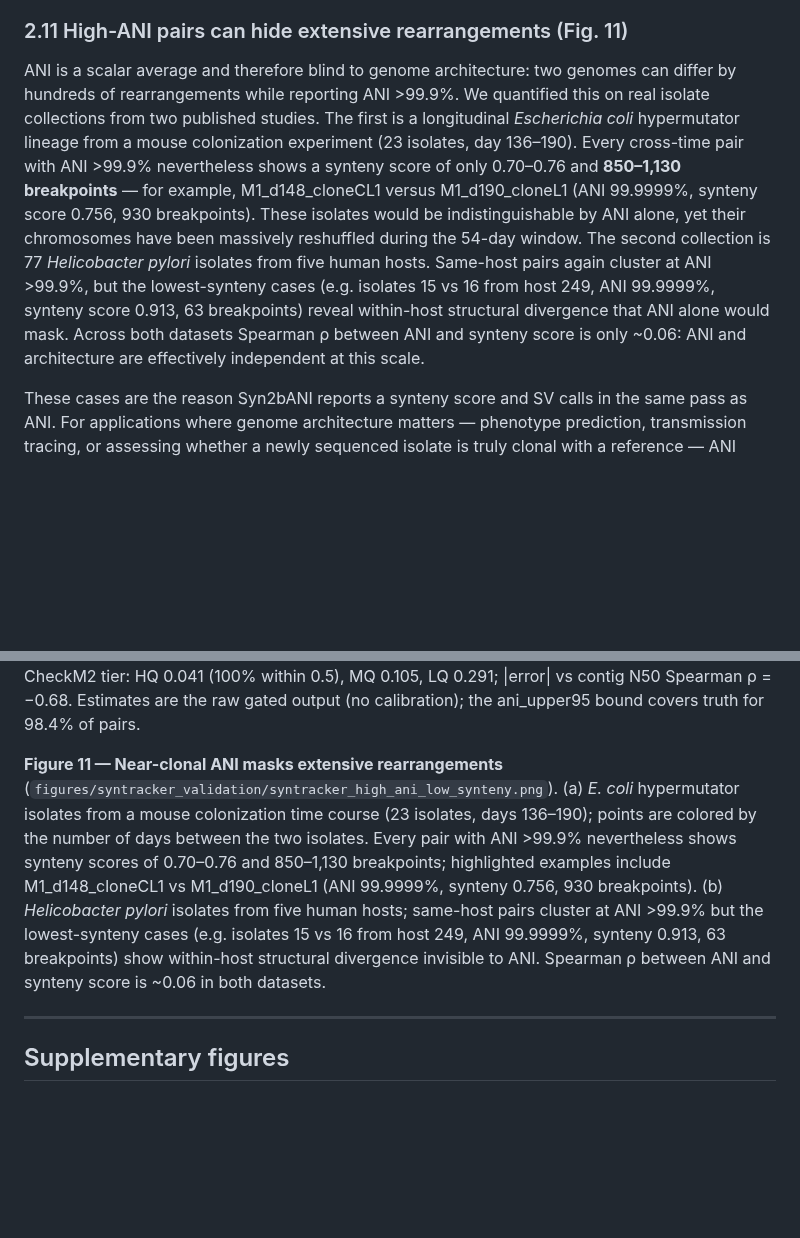
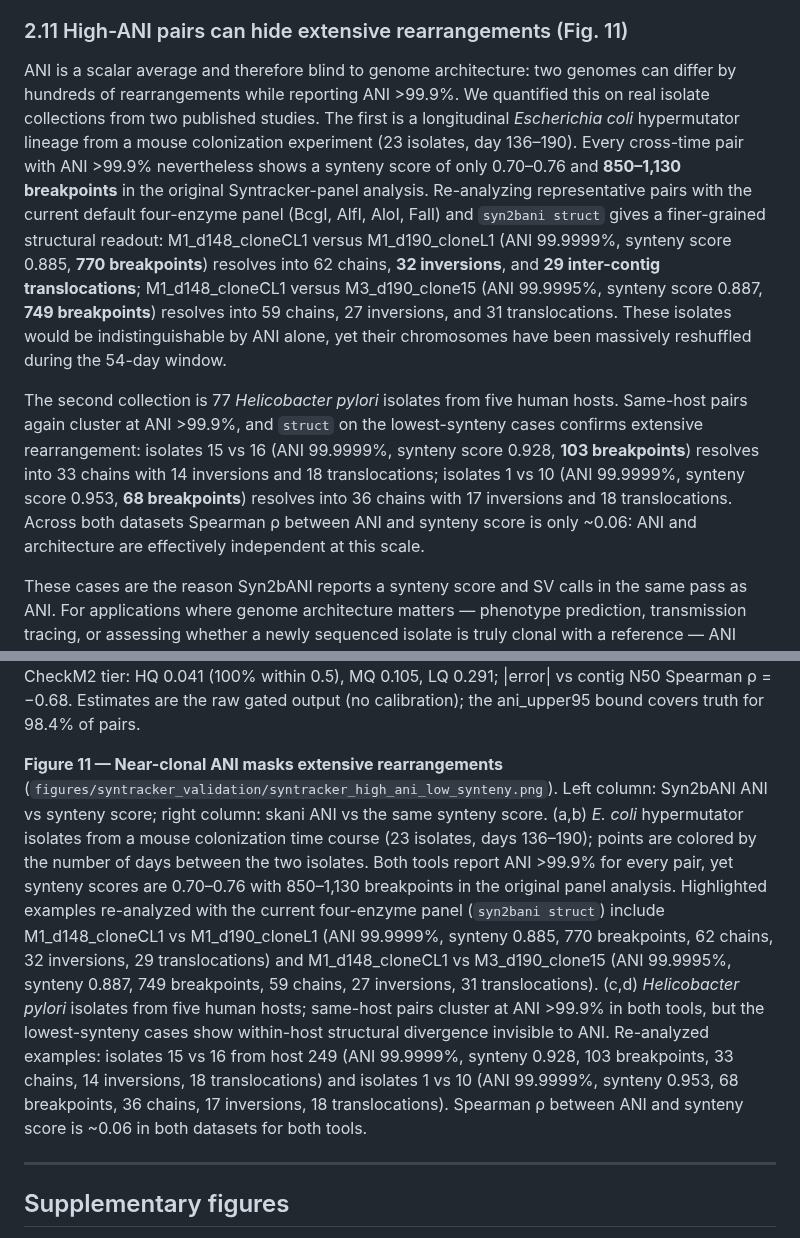
Before and after one commit to HuangShiLab/Syn2bANI-paper, a Markdown page: paper/manuscript.md, 2 parts joined by grey strips. Rendered like a GitHub page; blank space fills up the shorter version.

```diff
--- a/paper/manuscript.md
+++ b/paper/manuscript.md
@@ -125,7 +125,9 @@ Overall MAE against ANIm is **0.163** for Syn2bANI (median |error| 0.092; 94.2%
 
 ### 2.11 High-ANI pairs can hide extensive rearrangements (Fig. 11)
 
-ANI is a scalar average and therefore blind to genome architecture: two genomes can differ by hundreds of rearrangements while reporting ANI >99.9%. We quantified this on real isolate collections from two published studies. The first is a longitudinal *Escherichia coli* hypermutator lineage from a mouse colonization experiment (23 isolates, day 136–190). Every cross-time pair with ANI >99.9% nevertheless shows a synteny score of only 0.70–0.76 and **850–1,130 breakpoints** — for example, M1_d148_cloneCL1 versus M1_d190_cloneL1 (ANI 99.9999%, synteny score 0.756, 930 breakpoints). These isolates would be indistinguishable by ANI alone, yet their chromosomes have been massively reshuffled during the 54-day window. The second collection is 77 *Helicobacter pylori* isolates from five human hosts. Same-host pairs again cluster at ANI >99.9%, but the lowest-synteny cases (e.g. isolates 15 vs 16 from host 249, ANI 99.9999%, synteny score 0.913, 63 breakpoints) reveal within-host structural divergence that ANI alone would mask. Across both datasets Spearman ρ between ANI and synteny score is only ~0.06: ANI and architecture are effectively independent at this scale.
+ANI is a scalar average and therefore blind to genome architecture: two genomes can differ by hundreds of rearrangements while reporting ANI >99.9%. We quantified this on real isolate collections from two published studies. The first is a longitudinal *Escherichia coli* hypermutator lineage from a mouse colonization experiment (23 isolates, day 136–190). Every cross-time pair with ANI >99.9% nevertheless shows a synteny score of only 0.70–0.76 and **850–1,130 breakpoints** in the original Syntracker-panel analysis. Re-analyzing representative pairs with the current default four-enzyme panel (BcgI, AlfI, AloI, FalI) and `syn2bani struct` gives a finer-grained structural readout: M1_d148_cloneCL1 versus M1_d190_cloneL1 (ANI 99.9999%, synteny score 0.885, **770 breakpoints**) resolves into 62 chains, **32 inversions**, and **29 inter-contig translocations**; M1_d148_cloneCL1 versus M3_d190_clone15 (ANI 99.9995%, synteny score 0.887, **749 breakpoints**) resolves into 59 chains, 27 inversions, and 31 translocations. These isolates would be indistinguishable by ANI alone, yet their chromosomes have been massively reshuffled during the 54-day window.
+
+The second collection is 77 *Helicobacter pylori* isolates from five human hosts. Same-host pairs again cluster at ANI >99.9%, and `struct` on the lowest-synteny cases confirms extensive rearrangement: isolates 15 vs 16 (ANI 99.9999%, synteny score 0.928, **103 breakpoints**) resolves into 33 chains with 14 inversions and 18 translocations; isolates 1 vs 10 (ANI 99.9999%, synteny score 0.953, **68 breakpoints**) resolves into 36 chains with 17 inversions and 18 translocations. Across both datasets Spearman ρ between ANI and synteny score is only ~0.06: ANI and architecture are effectively independent at this scale.
 
 These cases are the reason Syn2bANI reports a synteny score and SV calls in the same pass as ANI. For applications where genome architecture matters — phenotype prediction, transmission tracing, or assessing whether a newly sequenced isolate is truly clonal with a reference — ANI should be read alongside the structural output, not instead of it.
 
@@ -227,7 +229,7 @@ Syn2bANI is implemented in Rust (edition 2021) with needletail [13] for FASTA pa
 
 **Figure 10 — Accuracy on binned metagenomes (695 CAMI2 MAGs vs dnadiff ANIm)** (`figures/report/mag_validation.png`). Thirty-five CAMI2 samples (25 strain-madness, 10 marine) assembled with MEGAHIT, binned with MetaBAT2, quality-scored with CheckM2; each bin ≥ 100 kbp is paired with its dominant source genome by contig assignment, and dnadiff provides ANIm truth on the bin against that reference. (a) Syn2bANI estimate vs ANIm truth, colored by contamination class (clean n = 305, strain-mixed 253, cross-species 137). (b) Absolute-error distributions: overall MAE syn2bani 0.163, skani 0.092, FastANI 0.203 (FastANI returns no estimate for 62 pairs); on cross-species bins syn2bani 0.326 vs FastANI 0.656. (c) Syn2bANI error by CheckM2 tier: HQ 0.041 (100% within 0.5), MQ 0.105, LQ 0.291; |error| vs contig N50 Spearman ρ = −0.68. Estimates are the raw gated output (no calibration); the ani_upper95 bound covers truth for 98.4% of pairs.
 
-**Figure 11 — Near-clonal ANI masks extensive rearrangements** (`figures/syntracker_validation/syntracker_high_ani_low_synteny.png`). (a) *E. coli* hypermutator isolates from a mouse colonization time course (23 isolates, days 136–190); points are colored by the number of days between the two isolates. Every pair with ANI >99.9% nevertheless shows synteny scores of 0.70–0.76 and 850–1,130 breakpoints; highlighted examples include M1_d148_cloneCL1 vs M1_d190_cloneL1 (ANI 99.9999%, synteny 0.756, 930 breakpoints). (b) *Helicobacter pylori* isolates from five human hosts; same-host pairs cluster at ANI >99.9% but the lowest-synteny cases (e.g. isolates 15 vs 16 from host 249, ANI 99.9999%, synteny 0.913, 63 breakpoints) show within-host structural divergence invisible to ANI. Spearman ρ between ANI and synteny score is ~0.06 in both datasets.
+**Figure 11 — Near-clonal ANI masks extensive rearrangements** (`figures/syntracker_validation/syntracker_high_ani_low_synteny.png`). Left column: Syn2bANI ANI vs synteny score; right column: skani ANI vs the same synteny score. (a,b) *E. coli* hypermutator isolates from a mouse colonization time course (23 isolates, days 136–190); points are colored by the number of days between the two isolates. Both tools report ANI >99.9% for every pair, yet synteny scores are 0.70–0.76 with 850–1,130 breakpoints in the original panel analysis. Highlighted examples re-analyzed with the current four-enzyme panel (`syn2bani struct`) include M1_d148_cloneCL1 vs M1_d190_cloneL1 (ANI 99.9999%, synteny 0.885, 770 breakpoints, 62 chains, 32 inversions, 29 translocations) and M1_d148_cloneCL1 vs M3_d190_clone15 (ANI 99.9995%, synteny 0.887, 749 breakpoints, 59 chains, 27 inversions, 31 translocations). (c,d) *Helicobacter pylori* isolates from five human hosts; same-host pairs cluster at ANI >99.9% in both tools, but the lowest-synteny cases show within-host structural divergence invisible to ANI. Re-analyzed examples: isolates 15 vs 16 from host 249 (ANI 99.9999%, synteny 0.928, 103 breakpoints, 33 chains, 14 inversions, 18 translocations) and isolates 1 vs 10 (ANI 99.9999%, synteny 0.953, 68 breakpoints, 36 chains, 17 inversions, 18 translocations). Spearman ρ between ANI and synteny score is ~0.06 in both datasets for both tools.
 
 ---
 
```
Also changed, not shown: other parts of paper/manuscript.md (+6 -6 lines), results/gtdb50k/UNIFIED_BENCHMARK_REPORT.md (+7 -7 lines), figures/syntracker_validation/syntracker_high_ani_low_synteny.png, 16 other files.
